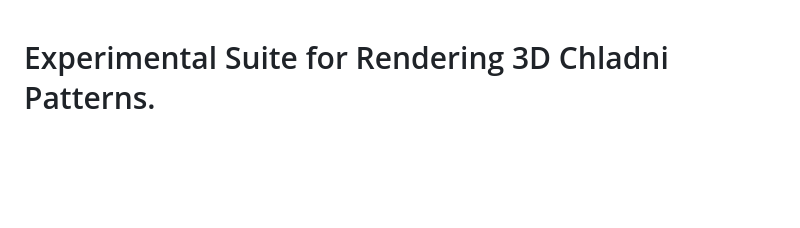
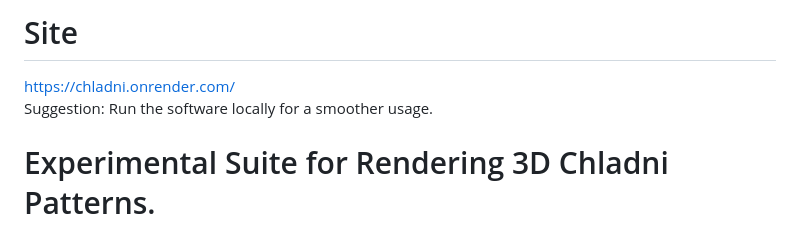
Before and after one commit to CDInstitute/3DChladni, a Markdown page: README.md, the part around the change. Drawn GitHub-style; blank space fills up the shorter version.

Commit message:
add site

```diff
--- a/README.md
+++ b/README.md
@@ -1,3 +1,7 @@
+# Site
+https://chladni.onrender.com/
+Suggestion: Run the software locally for a smoother usage.
+
 # Experimental Suite for Rendering 3D Chladni Patterns.
 
 In Skrodzki et al. 2016 [1], the authors described the generation of 3D Chladni patterns. These are visually striking and find rich applications, e.g., in architecture or instrument design. While the paper shows several renderings, no open-source implementation is available. The project aims to create a web application that allows users to render and export their Chladni patterns. This will involve, e.g., handling implicit surface descriptions and the marching cubes algorithm. Ideally, the tool will enable researchers to investigate the relationship between Chladnis figures and eigenfunctions and help in answering the question of whether there are two different 3D shapes with the same Chladni figures (along the lines of the “Hear the shape of a drum” paper for 2D shapes).
```
